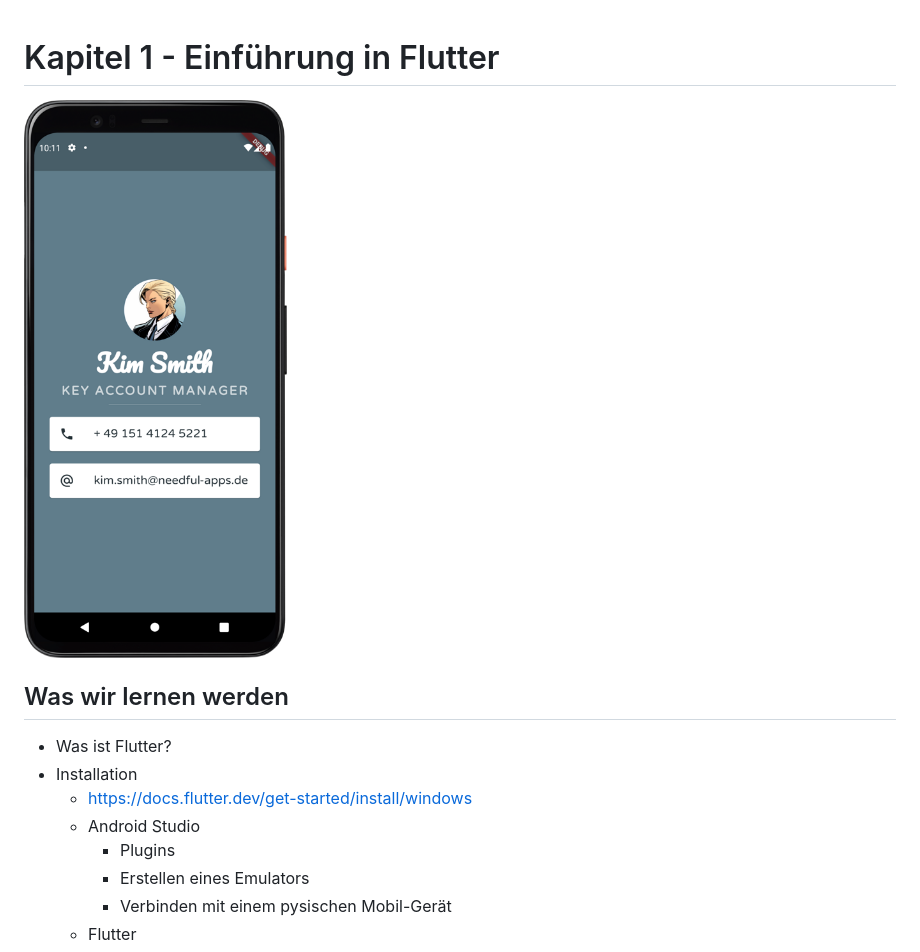
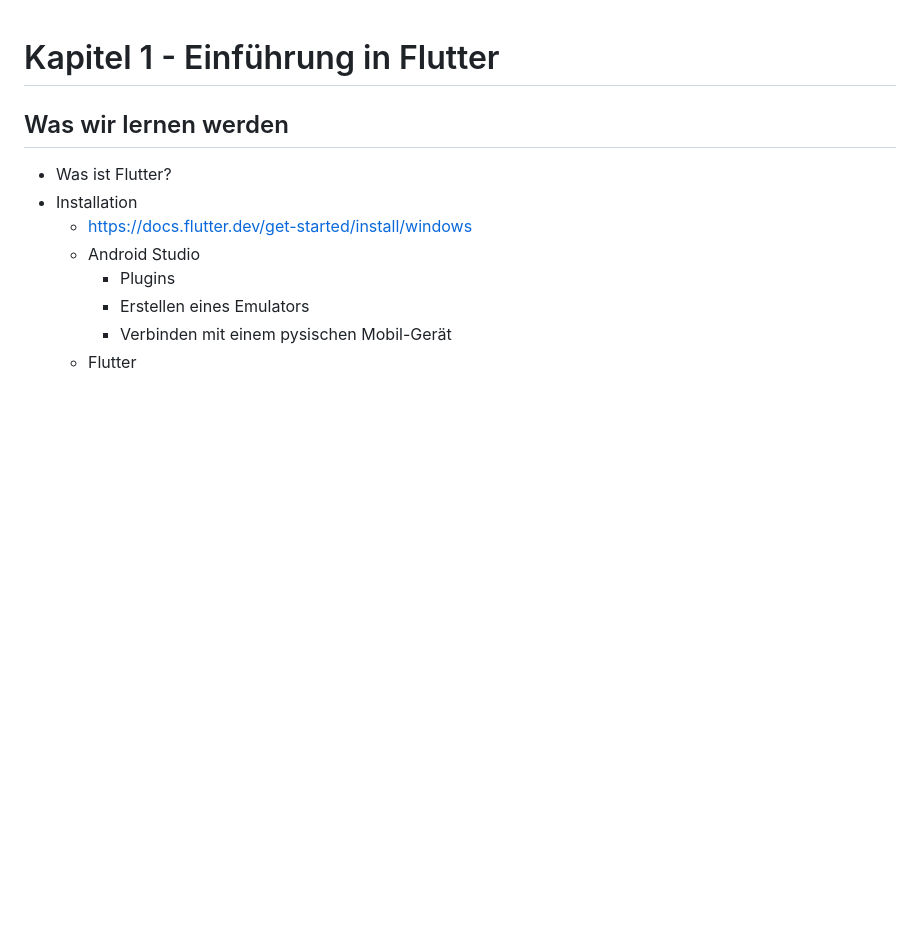
Before and after one commit to reinhardt-s/Flutter_Grundkurs, a Markdown page: Kapitel_1/README.MD, the part around the change. GitHub-like rendering; blank space fills up the shorter version.

```diff
--- a/Kapitel_1/README.MD
+++ b/Kapitel_1/README.MD
@@ -1,6 +1,4 @@
 # Kapitel 1 - Einführung in Flutter
-
-![My Card App](./my_card.png)
 
 ## Was wir lernen werden
   * Was ist Flutter?
```
